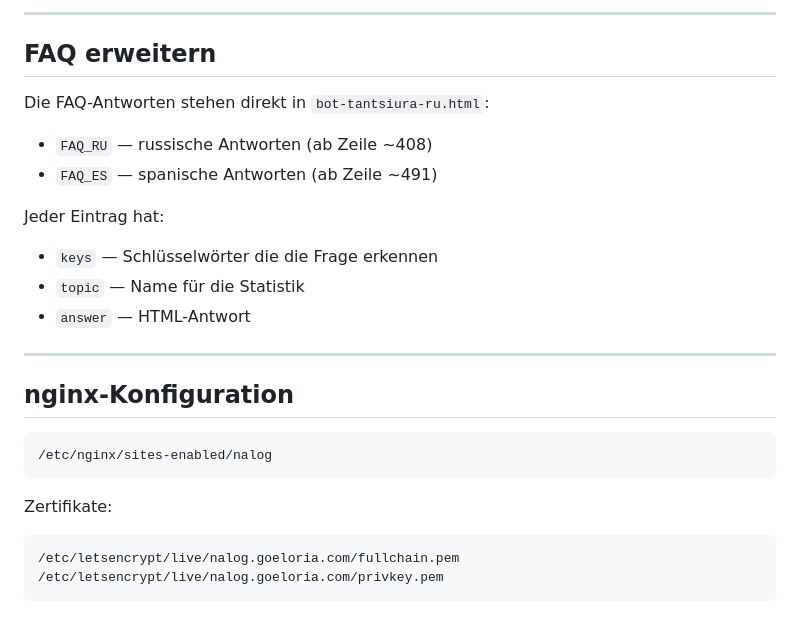
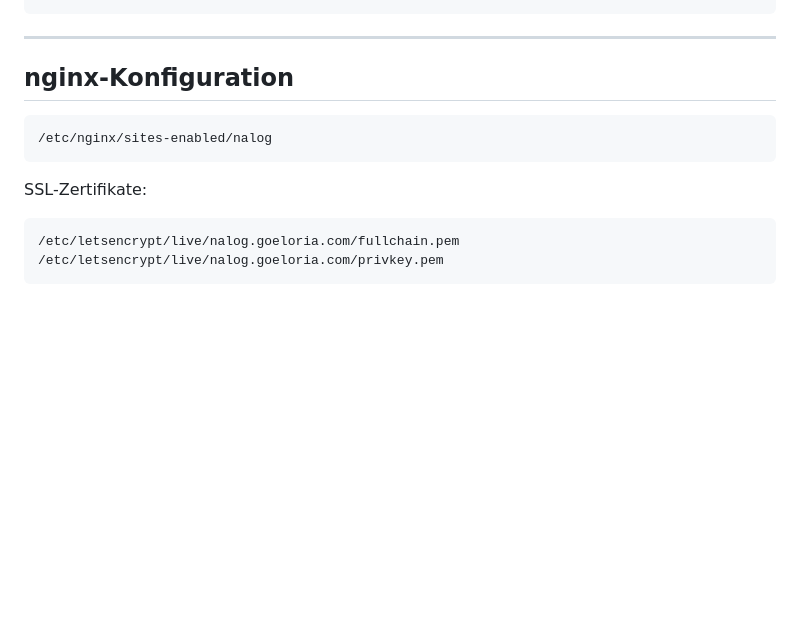
Before and after one commit to irynchen/bot-tansiura, a Markdown page: README.md, the part around one of its changes. Drawn GitHub-style; blank space fills up the shorter version.

````diff
--- a/README.md
+++ b/README.md
@@ -129,17 +122,4 @@ pm2 restart bot-nalog
 ```
-
----
-
-## FAQ erweitern
-
-Die FAQ-Antworten stehen direkt in `bot-tantsiura-ru.html`:
-- `FAQ_RU` — russische Antworten (ab Zeile ~408)
-- `FAQ_ES` — spanische Antworten (ab Zeile ~491)
-
-Jeder Eintrag hat:
-- `keys` — Schlüsselwörter die die Frage erkennen
-- `topic` — Name für die Statistik
-- `answer` — HTML-Antwort
 
 ---
 
@@ -149,7 +129,7 @@ Jeder Eintrag hat:
 /etc/nginx/sites-enabled/nalog
 ```
 
-Zertifikate:
+SSL-Zertifikate:
 ```
 /etc/letsencrypt/live/nalog.goeloria.com/fullchain.pem
 /etc/letsencrypt/live/nalog.goeloria.com/privkey.pem
````
Also changed, not shown: other parts of README.md (+58 -65 lines).
